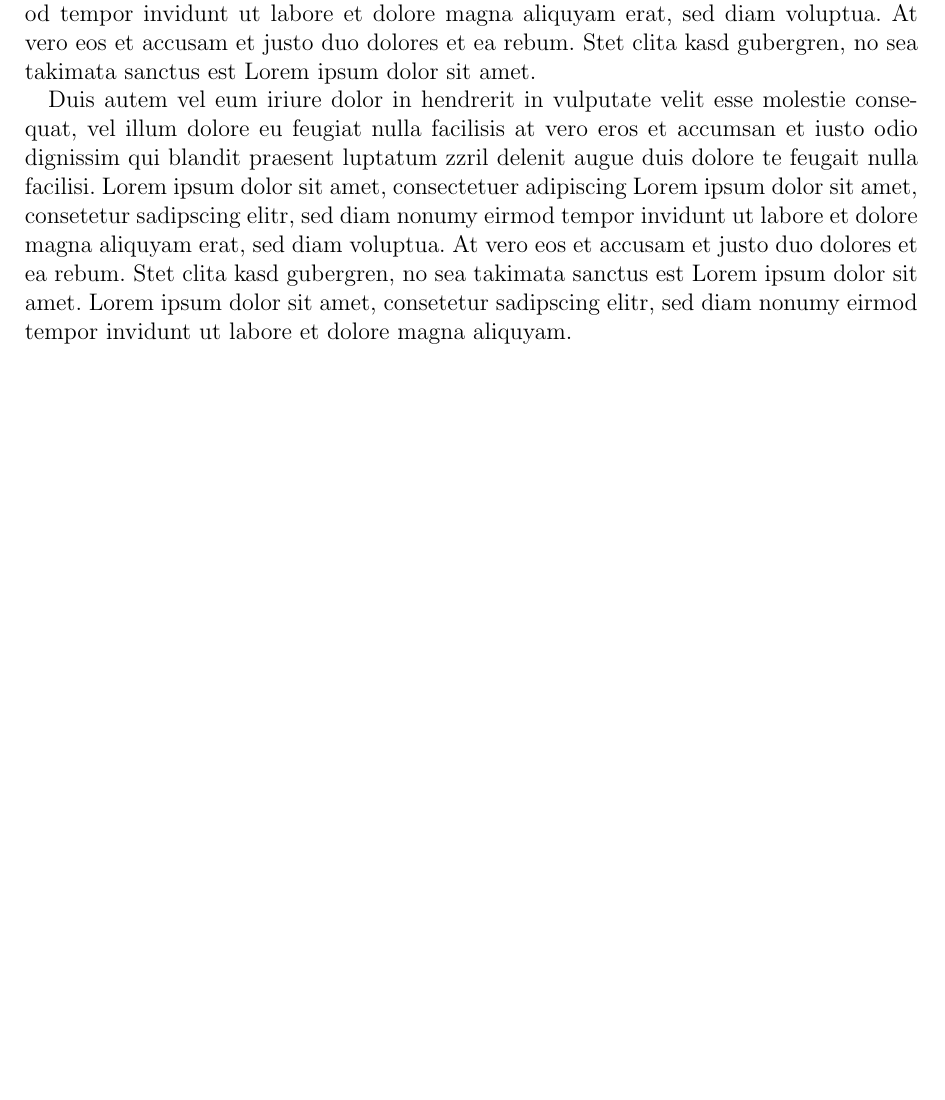
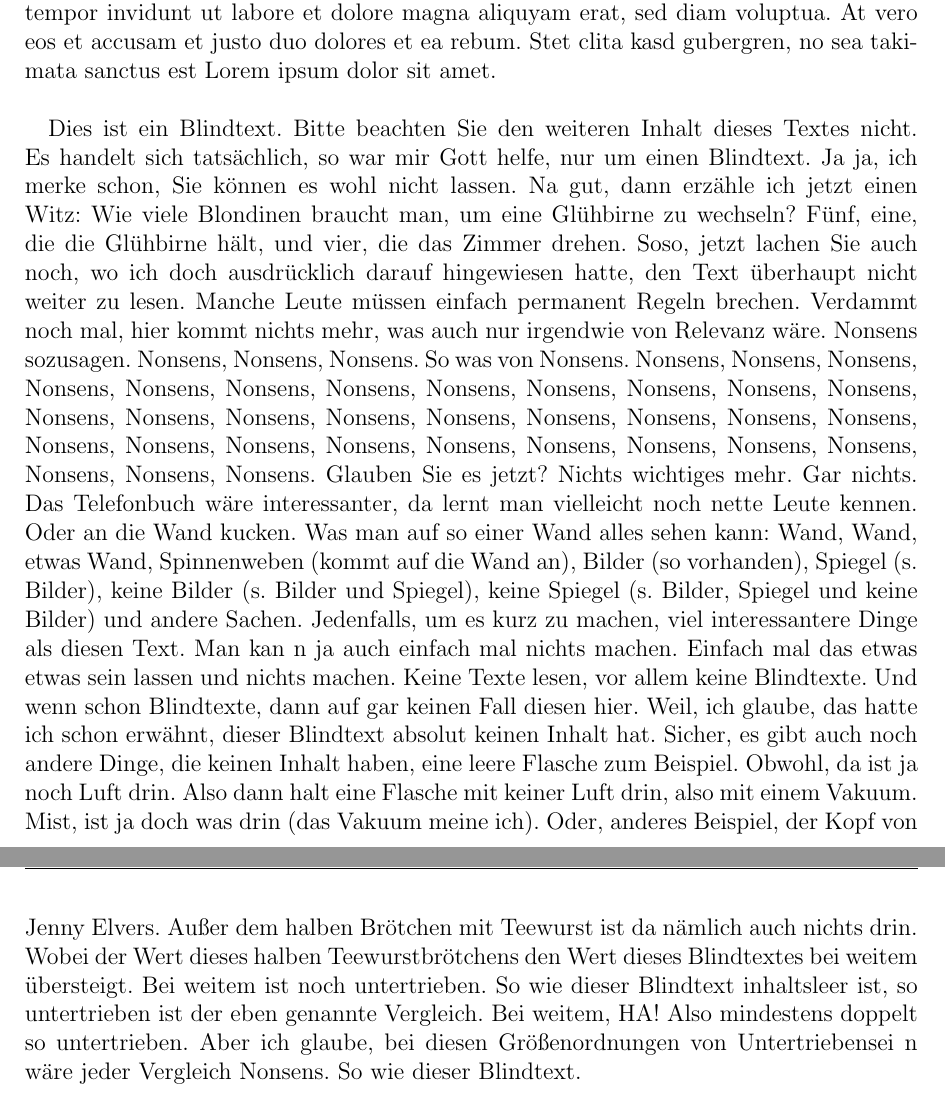
Before and after one commit to tommykoehleris/Projektarbeiten_Vorlage, a LaTeX document (Vorlage PA.tex, which reads Einleitung.tex): part of page 3 of 6 before the commit and two parts of pages 3 and 4 of 7 after it, the two joined at a grey line, cut so that both start at the same text, the shorter picture padded with empty space. Compiled offline with pdfLaTeX.

Commit message:
Dateinamenänderung/Verbesserungen im Code

```diff
--- a/Einleitung.tex
+++ b/Einleitung.tex
@@ -1,7 +1,5 @@
 \chapter{Einleitung}
 \label{scr:Einleitung}
-Lorem ipsum dolor sit amet, consetetur sadipscing elitr, sed diam nonumy eirmod tempor invidunt ut labore et dolore magna aliquyam erat, sed diam voluptua. At vero eos et accusam et justo duo dolores et ea rebum. Stet clita kasd gubergren, no sea takimata sanctus est Lorem ipsum dolor sit amet. Lorem ipsum dolor sit amet, consetetur sadipscing elitr, sed diam nonumy eirmod tempor invidunt ut labore et dolore magna aliquyam erat, sed diam voluptua. At vero eos et accusam et justo duo dolores et ea rebum. Stet clita kasd gubergren, no sea takimata sanctus est Lorem ipsum dolor sit amet. Lorem ipsum dolor sit amet, consetetur sadipscing elitr, sed diam nonumy eirmod tempor invidunt ut labore et dolore magna aliquyam erat, sed diam voluptua. At vero eos et accusam et justo duo dolores et ea rebum. Stet clita kasd gubergren, no sea takimata sanctus est Lorem ipsum dolor sit amet.
+Lorem ipsum dolor sit amet, consetetur sadipscing elitr, sed diam nonumy eirmod tempor invidunt ut labore et dolore magna aliquyam erat, sed diam voluptua. At vero eos et accusam et justo duo dolores et ea rebum. Stet clita kasd gubergren, no sea takimata sanctus est Lorem ipsum dolor sit amet. Lorem ipsum dolor sit amet, consetetur sadipscing elitr, sed diam nonumy eirmod tempor invidunt ut labore et dolore magna aliquyam erat, sed diam voluptua. At vero eos et accusam et justo duo dolores et ea rebum. Stet clita kasd gubergren, no sea takimata sanctus est Lorem ipsum dolor sit amet. Lorem ipsum dolor sit amet, consetetur sadipscing elitr, sed diam nonumy eirmod tempor invidunt ut labore et dolore magna aliquyam erat, sed diam voluptua. At vero eos et accusam et justo duo dolores et ea rebum. Stet clita kasd gubergren, no sea takimata sanctus est Lorem ipsum dolor sit amet.\\
 
-
-
-Duis autem vel eum iriure dolor in hendrerit in vulputate velit esse molestie consequat, vel illum dolore eu feugiat nulla facilisis at vero eros et accumsan et iusto odio dignissim qui blandit praesent luptatum zzril delenit augue duis dolore te feugait nulla facilisi. Lorem ipsum dolor sit amet, consectetuer adipiscing Lorem ipsum dolor sit amet, consetetur sadipscing elitr, sed diam nonumy eirmod tempor invidunt ut labore et dolore magna aliquyam erat, sed diam voluptua. At vero eos et accusam et justo duo dolores et ea rebum. Stet clita kasd gubergren, no sea takimata sanctus est Lorem ipsum dolor sit amet. Lorem ipsum dolor sit amet, consetetur sadipscing elitr, sed diam nonumy eirmod tempor invidunt ut labore et dolore magna aliquyam.
+Dies ist ein Blindtext. Bitte beachten Sie den weiteren Inhalt dieses Textes nicht. Es handelt sich tatsächlich, so war mir Gott helfe, nur um einen Blindtext. Ja ja, ich merke schon, Sie können es wohl nicht lassen. Na gut, dann erzähle ich jetzt einen Witz: Wie viele Blondinen braucht man, um eine Glühbirne zu wechseln? Fünf, eine, die die Glühbirne hält, und vier, die das Zimmer drehen. Soso, jetzt lachen Sie auch noch, wo ich doch ausdrücklich darauf hingewiesen hatte, den Text überhaupt nicht weiter zu lesen. Manche Leute müssen einfach permanent Regeln brechen. Verdammt noch mal, hier kommt nichts mehr, was auch nur irgendwie von Relevanz wäre. Nonsens sozusagen. Nonsens, Nonsens, Nonsens. So was von Nonsens. Nonsens, Nonsens, Nonsens, Nonsens, Nonsens, Nonsens, Nonsens, Nonsens, Nonsens, Nonsens, Nonsens, Nonsens, Nonsens, Nonsens, Nonsens, Nonsens, Nonsens, Nonsens, Nonsens, Nonsens, Nonsens, Nonsens, Nonsens, Nonsens, Nonsens, Nonsens, Nonsens, Nonsens, Nonsens, Nonsens, Nonsens, Nonsens, Nonsens. Glauben Sie es jetzt? Nichts wichtiges mehr. Gar nichts. Das Telefonbuch wäre interessanter, da lernt man vielleicht noch nette Leute kennen. Oder an die Wand kucken. Was man auf so einer Wand alles sehen kann: Wand, Wand, etwas Wand, Spinnenweben (kommt auf die Wand an), Bilder (so vorhanden), Spiegel (s. Bilder), keine Bilder (s. Bilder und Spiegel), keine Spiegel (s. Bilder, Spiegel und keine Bilder) und andere Sachen. Jedenfalls, um es kurz zu machen, viel interessantere Dinge als diesen Text. Man kan n ja auch einfach mal nichts machen. Einfach mal das etwas etwas sein lassen und nichts machen. Keine Texte lesen, vor allem keine Blindtexte. Und wenn schon Blindtexte, dann auf gar keinen Fall diesen hier. Weil, ich glaube, das hatte ich schon erwähnt, dieser Blindtext absolut keinen Inhalt hat. Sicher, es gibt auch noch andere Dinge, die keinen Inhalt haben, eine leere Flasche zum Beispiel. Obwohl, da ist ja noch Luft drin. Also dann halt eine Flasche mit keiner Luft drin, also mit einem Vakuum. Mist, ist ja doch was drin (das Vakuum meine ich). Oder, anderes Beispiel, der Kopf von Jenny Elvers. Außer dem halben Brötchen mit Teewurst ist da nämlich auch nichts drin. Wobei der Wert dieses halben Teewurstbrötchens den Wert dieses Blindtextes bei weitem übersteigt. Bei weitem ist noch untertrieben. So wie dieser Blindtext inhaltsleer ist, so untertrieben ist der eben genannte Vergleich. Bei weitem, HA! Also mindestens doppelt so untertrieben. Aber ich glaube, bei diesen Größenordnungen von Untertriebensei n wäre jeder Vergleich Nonsens. So wie dieser Blindtext.
```
Also changed, not shown: Titelseite.tex (renamed from Vorlage Titelseite.tex, +1 -1 lines), Vorlage PA.pdf, Vorlage Titelseite.pdf (deleted), 7 other files.
